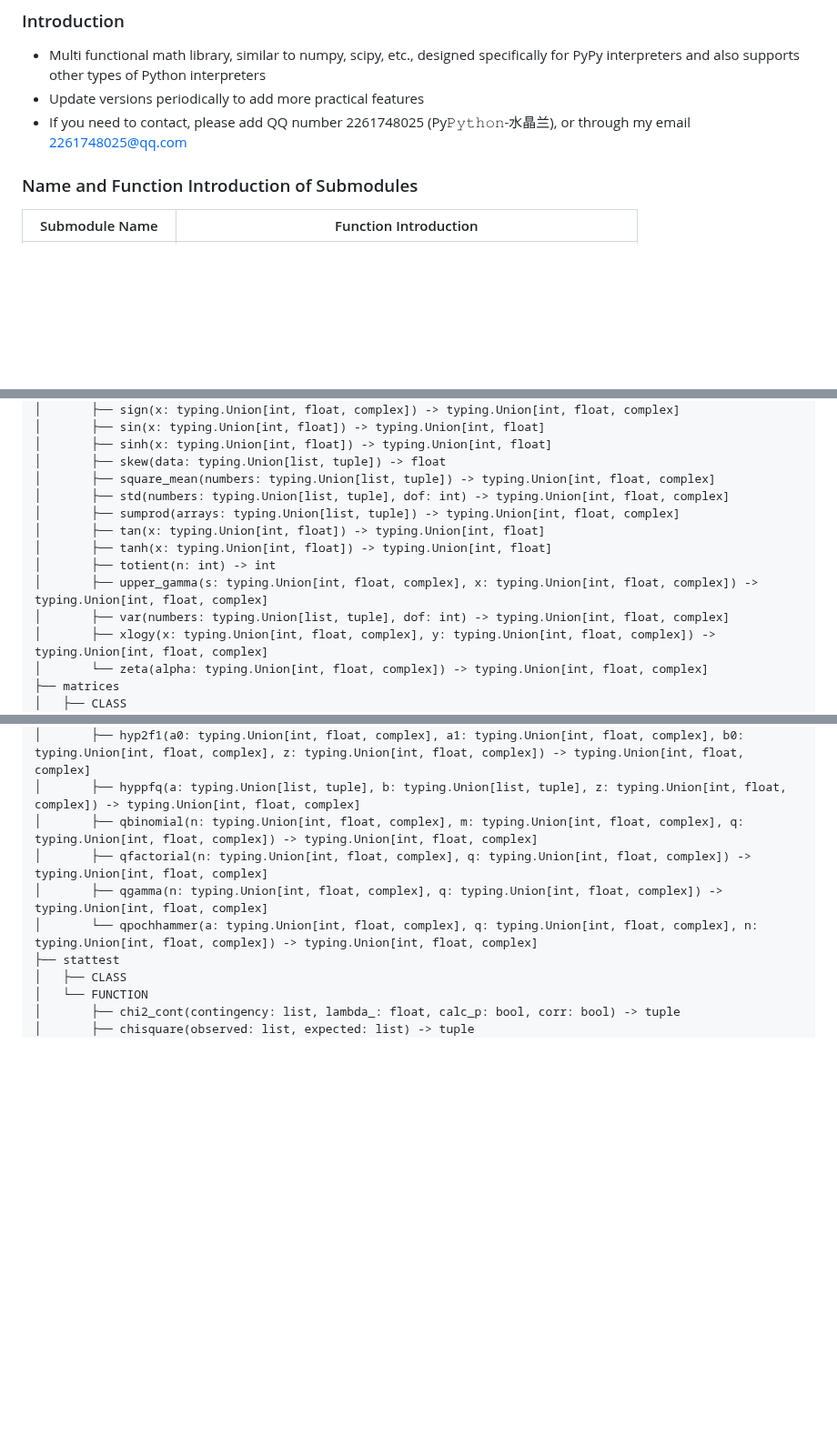
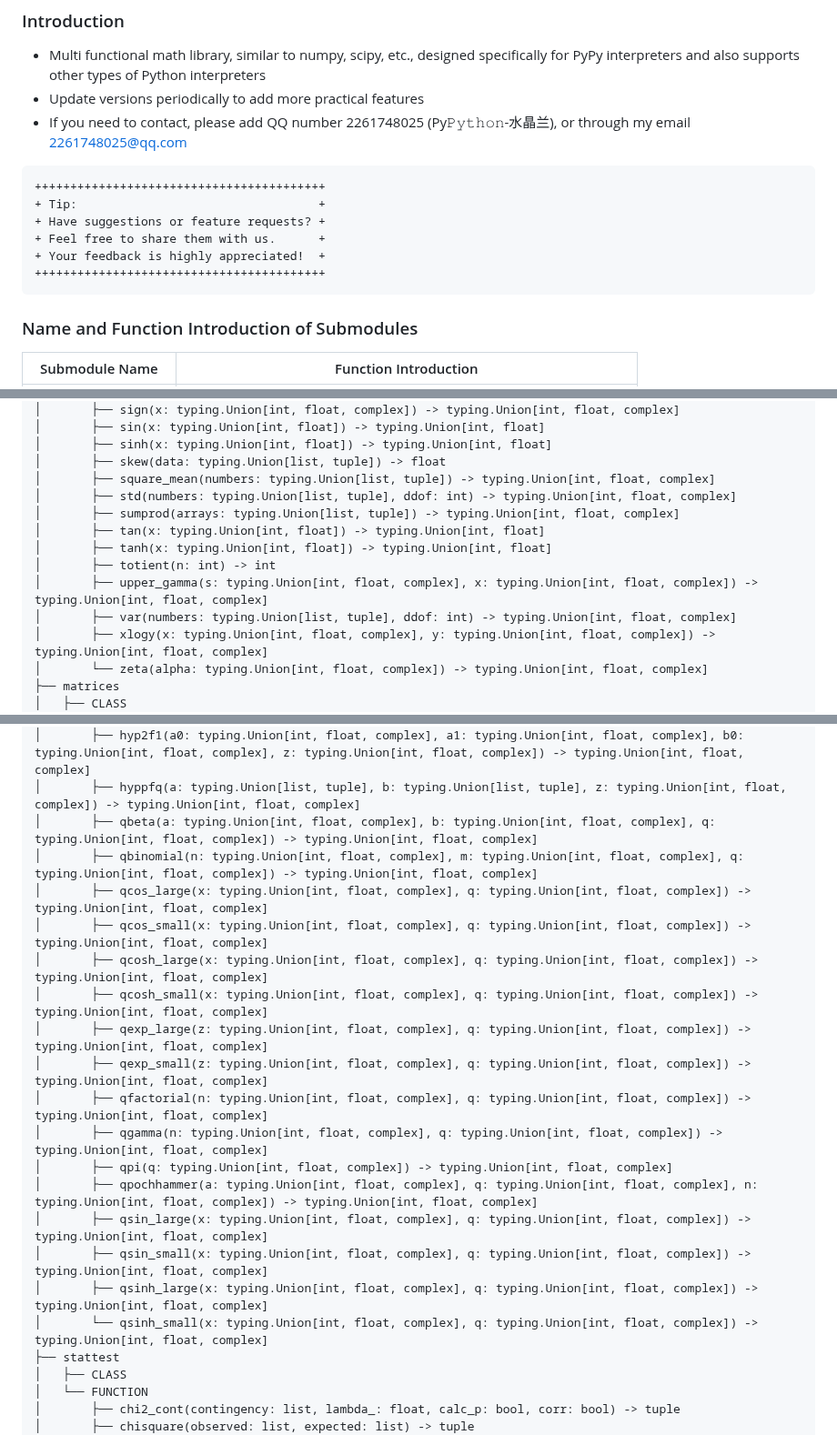
Before and after one commit to PythonSJL/PyPyNum, a Markdown page: README.md, 3 parts joined by grey strips. Shown at 91% size. Drawn GitHub-style; blank space fills up the shorter version.

````diff
--- a/README.md
+++ b/README.md
@@ -32,6 +32,15 @@ The logo cannot be displayed on PyPI, it can be viewed in Gitee or GitHub.
   supports other types of Python interpreters
 + Update versions periodically to add more practical features
 + If you need to contact, please add QQ number 2261748025 (Py𝙿𝚢𝚝𝚑𝚘𝚗-水晶兰), or through my email 2261748025@qq.com
+
+```
++++++++++++++++++++++++++++++++++++++++++
++ Tip:                                  +
++ Have suggestions or feature requests? +
++ Feel free to share them with us.      +
++ Your feedback is highly appreciated!  +
++++++++++++++++++++++++++++++++++++++++++
+```
 
 ### Name and Function Introduction of Submodules
 
@@ -480,13 +479,13 @@ PyPyNum
 │       ├── sinh(x: typing.Union[int, float]) -> typing.Union[int, float]
 │       ├── skew(data: typing.Union[list, tuple]) -> float
 │       ├── square_mean(numbers: typing.Union[list, tuple]) -> typing.Union[int, float, complex]
-│       ├── std(numbers: typing.Union[list, tuple], dof: int) -> typing.Union[int, float, complex]
+│       ├── std(numbers: typing.Union[list, tuple], ddof: int) -> typing.Union[int, float, complex]
 │       ├── sumprod(arrays: typing.Union[list, tuple]) -> typing.Union[int, float, complex]
 │       ├── tan(x: typing.Union[int, float]) -> typing.Union[int, float]
 │       ├── tanh(x: typing.Union[int, float]) -> typing.Union[int, float]
 │       ├── totient(n: int) -> int
 │       ├── upper_gamma(s: typing.Union[int, float, complex], x: typing.Union[int, float, complex]) -> typing.Union[int, float, complex]
-│       ├── var(numbers: typing.Union[list, tuple], dof: int) -> typing.Union[int, float, complex]
+│       ├── var(numbers: typing.Union[list, tuple], ddof: int) -> typing.Union[int, float, complex]
 │       ├── xlogy(x: typing.Union[int, float, complex], y: typing.Union[int, float, complex]) -> typing.Union[int, float, complex]
 │       └── zeta(alpha: typing.Union[int, float, complex]) -> typing.Union[int, float, complex]
 ├── matrices
@@ -633,10 +632,22 @@ PyPyNum
 │       ├── hyp1f1(a0: typing.Union[int, float, complex], b0: typing.Union[int, float, complex], z: typing.Union[int, float, complex]) -> typing.Union[int, float, complex]
 │       ├── hyp2f1(a0: typing.Union[int, float, complex], a1: typing.Union[int, float, complex], b0: typing.Union[int, float, complex], z: typing.Union[int, float, complex]) -> typing.Union[int, float, complex]
 │       ├── hyppfq(a: typing.Union[list, tuple], b: typing.Union[list, tuple], z: typing.Union[int, float, complex]) -> typing.Union[int, float, complex]
+│       ├── qbeta(a: typing.Union[int, float, complex], b: typing.Union[int, float, complex], q: typing.Union[int, float, complex]) -> typing.Union[int, float, complex]
 │       ├── qbinomial(n: typing.Union[int, float, complex], m: typing.Union[int, float, complex], q: typing.Union[int, float, complex]) -> typing.Union[int, float, complex]
+│       ├── qcos_large(x: typing.Union[int, float, complex], q: typing.Union[int, float, complex]) -> typing.Union[int, float, complex]
+│       ├── qcos_small(x: typing.Union[int, float, complex], q: typing.Union[int, float, complex]) -> typing.Union[int, float, complex]
+│       ├── qcosh_large(x: typing.Union[int, float, complex], q: typing.Union[int, float, complex]) -> typing.Union[int, float, complex]
+│       ├── qcosh_small(x: typing.Union[int, float, complex], q: typing.Union[int, float, complex]) -> typing.Union[int, float, complex]
+│       ├── qexp_large(z: typing.Union[int, float, complex], q: typing.Union[int, float, complex]) -> typing.Union[int, float, complex]
+│       ├── qexp_small(z: typing.Union[int, float, complex], q: typing.Union[int, float, complex]) -> typing.Union[int, float, complex]
 │       ├── qfactorial(n: typing.Union[int, float, complex], q: typing.Union[int, float, complex]) -> typing.Union[int, float, complex]
 │       ├── qgamma(n: typing.Union[int, float, complex], q: typing.Union[int, float, complex]) -> typing.Union[int, float, complex]
-│       └── qpochhammer(a: typing.Union[int, float, complex], q: typing.Union[int, float, complex], n: typing.Union[int, float, complex]) -> typing.Union[int, float, complex]
+│       ├── qpi(q: typing.Union[int, float, complex]) -> typing.Union[int, float, complex]
+│       ├── qpochhammer(a: typing.Union[int, float, complex], q: typing.Union[int, float, complex], n: typing.Union[int, float, complex]) -> typing.Union[int, float, complex]
+│       ├── qsin_large(x: typing.Union[int, float, complex], q: typing.Union[int, float, complex]) -> typing.Union[int, float, complex]
+│       ├── qsin_small(x: typing.Union[int, float, complex], q: typing.Union[int, float, complex]) -> typing.Union[int, float, complex]
+│       ├── qsinh_large(x: typing.Union[int, float, complex], q: typing.Union[int, float, complex]) -> typing.Union[int, float, complex]
+│       └── qsinh_small(x: typing.Union[int, float, complex], q: typing.Union[int, float, complex]) -> typing.Union[int, float, complex]
 ├── stattest
 │   ├── CLASS
 │   └── FUNCTION
````
Also changed, not shown: other parts of README.md (+49 -57 lines).
